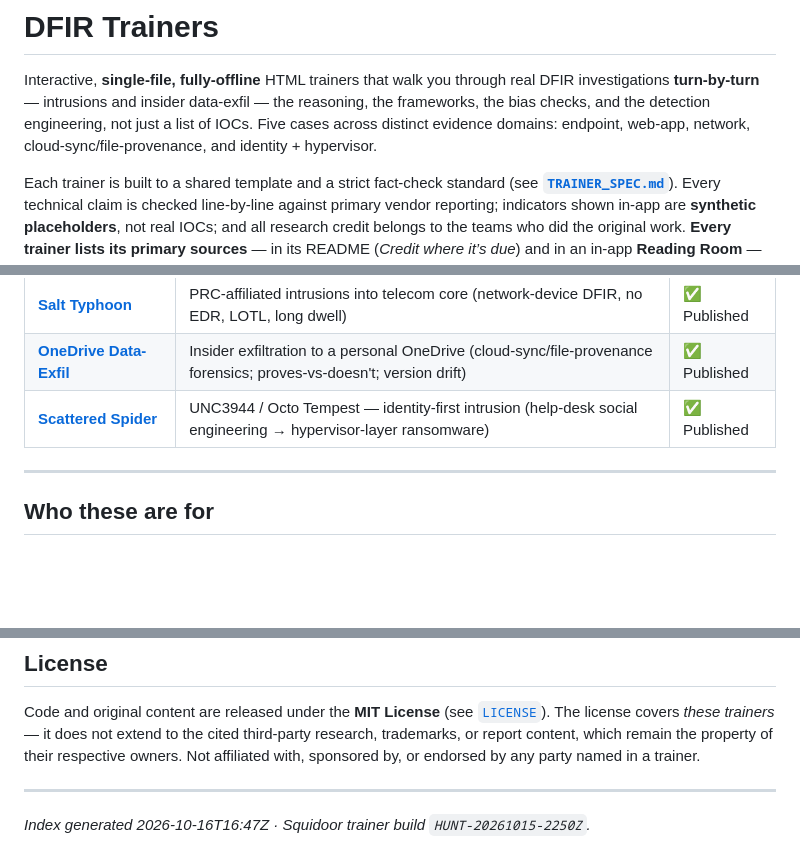
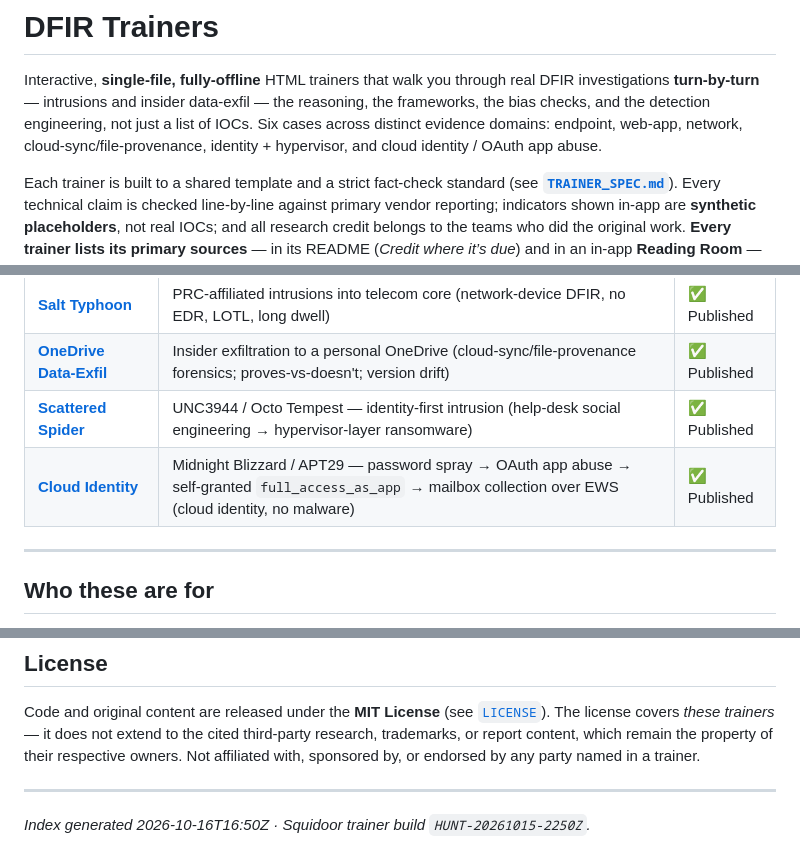
Before and after one commit to grumby42/dfir-trainers, a Markdown page: README.md, 3 parts joined by grey strips. Rendered like a GitHub page; blank space fills up the shorter version.

Commit message:
README.md — index the Cloud Identity trainer (#6); six evidence domains
Co-Authored-By: Claude Opus 4.8 <noreply@anthropic.com>
Claude-Session: https://claude.ai/code/session_01GyXeSgVfAdLFb8Vz45dvE1

```diff
--- a/README.md
+++ b/README.md
@@ -3,8 +3,9 @@
 Interactive, **single-file, fully-offline** HTML trainers that walk you through
 real DFIR investigations **turn-by-turn** — intrusions and insider data-exfil —
 the reasoning, the frameworks, the bias checks, and the detection engineering,
-not just a list of IOCs. Five cases across distinct evidence domains: endpoint,
-web-app, network, cloud-sync/file-provenance, and identity + hypervisor.
+not just a list of IOCs. Six cases across distinct evidence domains: endpoint,
+web-app, network, cloud-sync/file-provenance, identity + hypervisor, and cloud
+identity / OAuth app abuse.
 
 Each trainer is built to a shared template and a strict fact-check standard (see
 **[`TRAINER_SPEC.md`](TRAINER_SPEC.md)**). Every technical claim is checked
@@ -29,6 +30,7 @@ dependencies, no network calls, no telemetry.
 | **[Salt Typhoon](salt-typhoon/)** | PRC-affiliated intrusions into telecom core (network-device DFIR, no EDR, LOTL, long dwell) | ✅ Published |
 | **[OneDrive Data-Exfil](onedrive/)** | Insider exfiltration to a personal OneDrive (cloud-sync/file-provenance forensics; proves-vs-doesn't; version drift) | ✅ Published |
 | **[Scattered Spider](scattered-spider/)** | UNC3944 / Octo Tempest — identity-first intrusion (help-desk social engineering → hypervisor-layer ransomware) | ✅ Published |
+| **[Cloud Identity](cloud-identity/)** | Midnight Blizzard / APT29 — password spray → OAuth app abuse → self-granted `full_access_as_app` → mailbox collection over EWS (cloud identity, no malware) | ✅ Published |
 
 ---
 
@@ -81,4 +83,4 @@ endorsed by any party named in a trainer.
 
 ---
 
-*Index generated 2026-10-16T16:47Z · Squidoor trainer build `HUNT-20261015-2250Z`.*
+*Index generated 2026-10-16T16:50Z · Squidoor trainer build `HUNT-20261015-2250Z`.*
```
